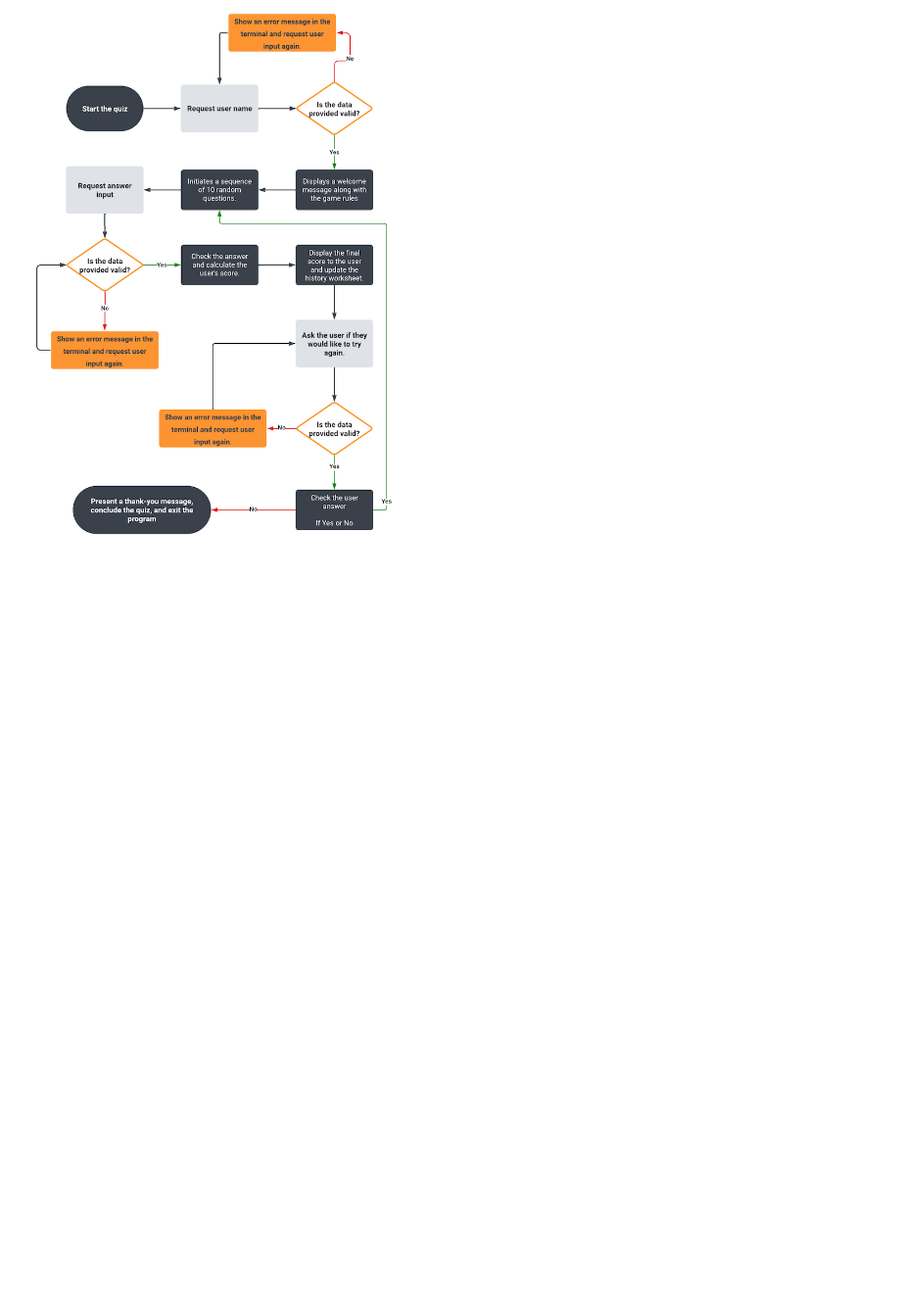
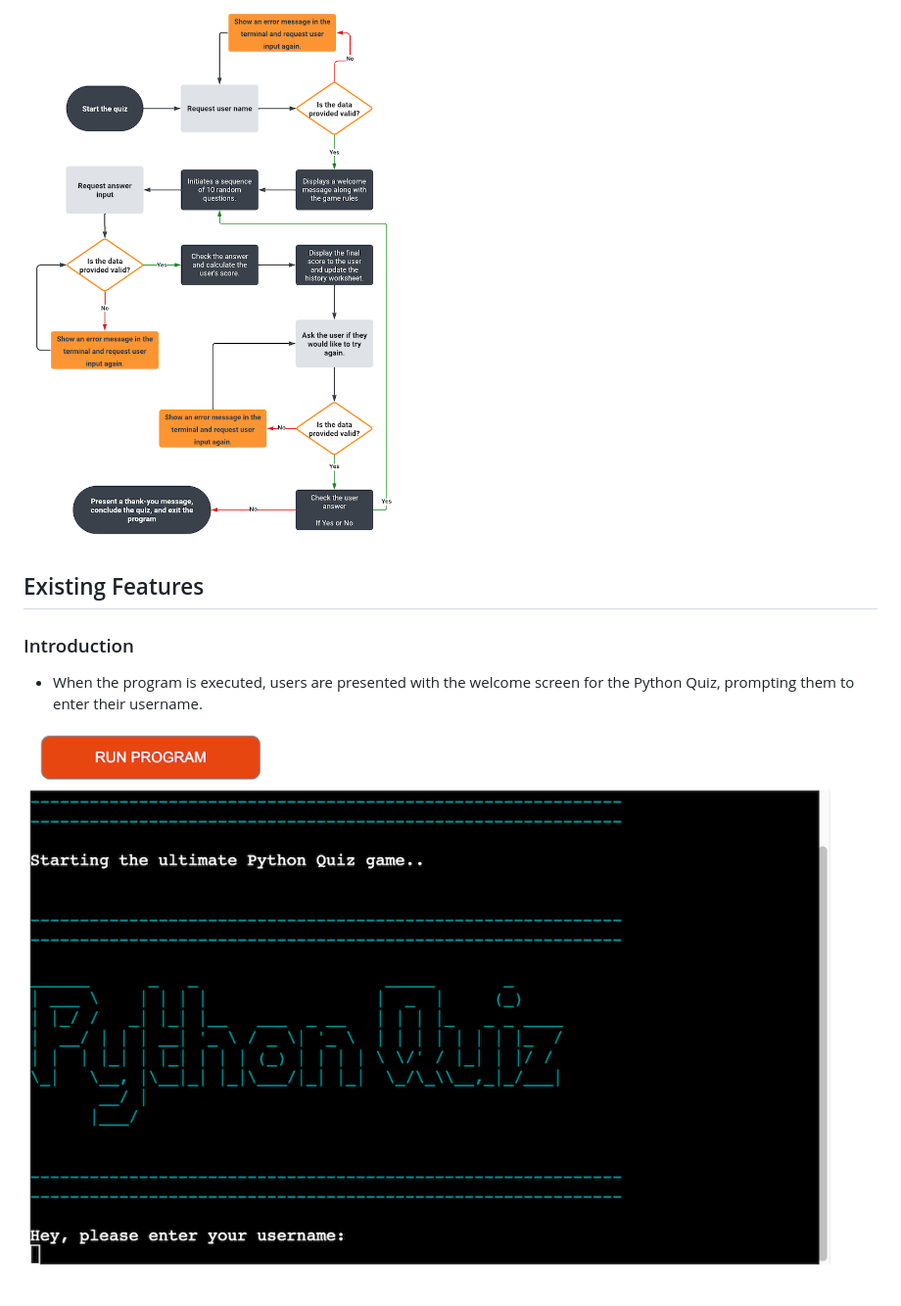
Before and after one commit to MaikonSchumann/portfolio-project3-python-quiz, a Markdown page: README.md, the part around the change. Shown: that part at 98% size. Drawn GitHub-style; blank space fills up the shorter version.

Commit message:
feat(readme): add Introduction section to readme

```diff
--- a/README.md
+++ b/README.md
@@ -80,3 +80,10 @@ With the incorporation of a template in the front-end files, users can interact
 Lucid was used to create this flowchart, providing a concise representation of the application's structure and logic.
 
 ![Lucidchart](documentation/lucidchartquiz.png)
+
+## Existing Features
+
+### Introduction
+- When the program is executed, users are presented with the welcome screen for the Python Quiz, prompting them to enter their username.
+
+![WelcomeScreen](documentation/welcomescreen.png)
```
